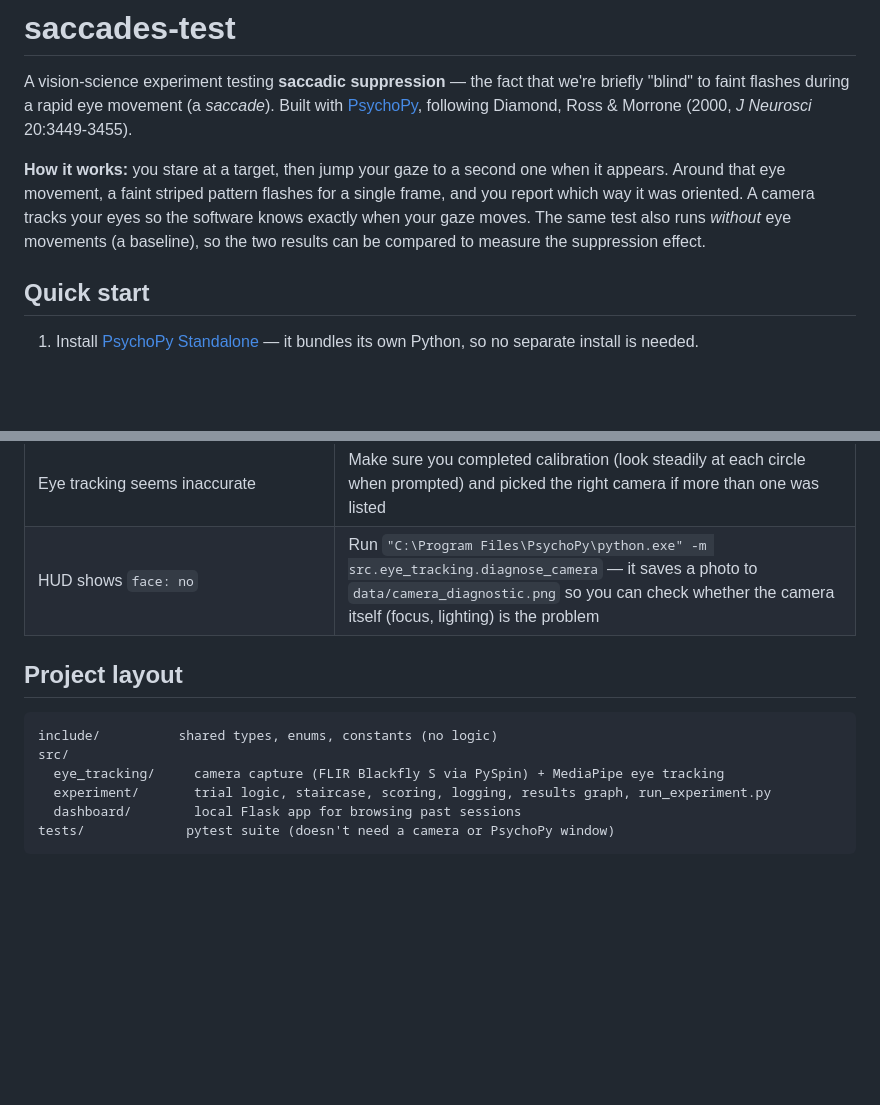
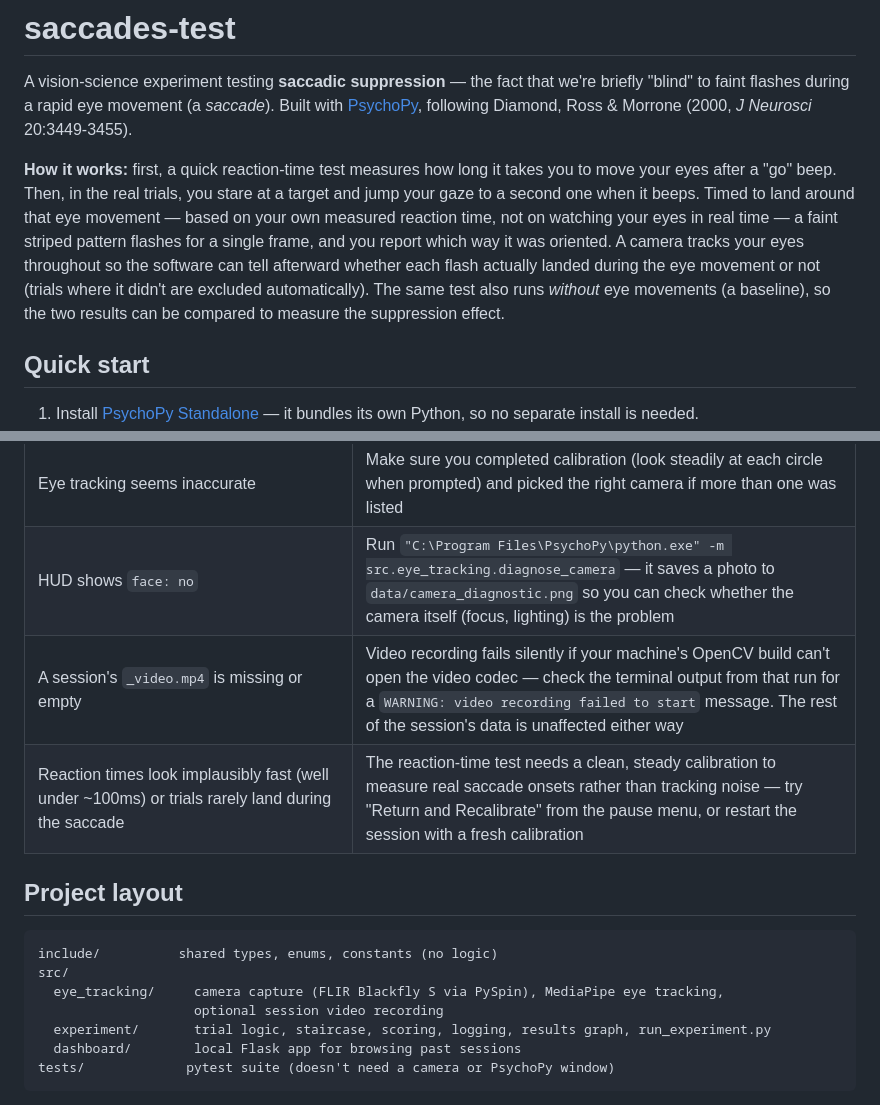
Before and after one commit to Tavor-P/saccades-test, a Markdown page: README.md, 2 parts joined by grey strips. Drawn GitHub-style; blank space fills up the shorter version.

````diff
--- a/README.md
+++ b/README.md
@@ -5,12 +5,17 @@ we're briefly "blind" to faint flashes during a rapid eye movement (a
 *saccade*). Built with [PsychoPy](https://psychopy.org), following Diamond,
 Ross & Morrone (2000, *J Neurosci* 20:3449-3455).
 
-**How it works:** you stare at a target, then jump your gaze to a second one
-when it appears. Around that eye movement, a faint striped pattern flashes
-for a single frame, and you report which way it was oriented. A camera
-tracks your eyes so the software knows exactly when your gaze moves. The
-same test also runs *without* eye movements (a baseline), so the two results
-can be compared to measure the suppression effect.
+**How it works:** first, a quick reaction-time test measures how long it
+takes you to move your eyes after a "go" beep. Then, in the real trials, you
+stare at a target and jump your gaze to a second one when it beeps. Timed to
+land around that eye movement — based on your own measured reaction time,
+not on watching your eyes in real time — a faint striped pattern flashes for
+a single frame, and you report which way it was oriented. A camera tracks
+your eyes throughout so the software can tell afterward whether each flash
+actually landed during the eye movement or not (trials where it didn't are
+excluded automatically). The same test also runs *without* eye movements (a
+baseline), so the two results can be compared to measure the suppression
+effect.
 
 ## Quick start
 
@@ -79,13 +113,16 @@ delete sessions you don't need.
 | Camera picker is empty | It only lists FLIR cameras via the Spinnaker SDK, not generic webcams — check the Blackfly S is plugged in |
 | Eye tracking seems inaccurate | Make sure you completed calibration (look steadily at each circle when prompted) and picked the right camera if more than one was listed |
 | HUD shows `face: no` | Run `"C:\Program Files\PsychoPy\python.exe" -m src.eye_tracking.diagnose_camera` — it saves a photo to `data/camera_diagnostic.png` so you can check whether the camera itself (focus, lighting) is the problem |
+| A session's `_video.mp4` is missing or empty | Video recording fails silently if your machine's OpenCV build can't open the video codec — check the terminal output from that run for a `WARNING: video recording failed to start` message. The rest of the session's data is unaffected either way |
+| Reaction times look implausibly fast (well under ~100ms) or trials rarely land during the saccade | The reaction-time test needs a clean, steady calibration to measure real saccade onsets rather than tracking noise — try "Return and Recalibrate" from the pause menu, or restart the session with a fresh calibration |
 
 ## Project layout
 
 ```
 include/          shared types, enums, constants (no logic)
 src/
-  eye_tracking/     camera capture (FLIR Blackfly S via PySpin) + MediaPipe eye tracking
+  eye_tracking/     camera capture (FLIR Blackfly S via PySpin), MediaPipe eye tracking,
+                    optional session video recording
   experiment/       trial logic, staircase, scoring, logging, results graph, run_experiment.py
   dashboard/        local Flask app for browsing past sessions
 tests/             pytest suite (doesn't need a camera or PsychoPy window)
````
Also changed, not shown: other parts of README.md (+38 -9 lines), CLAUDE.md (+13 -1 lines).
